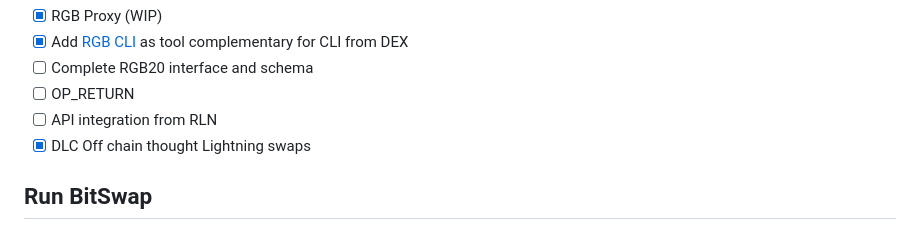
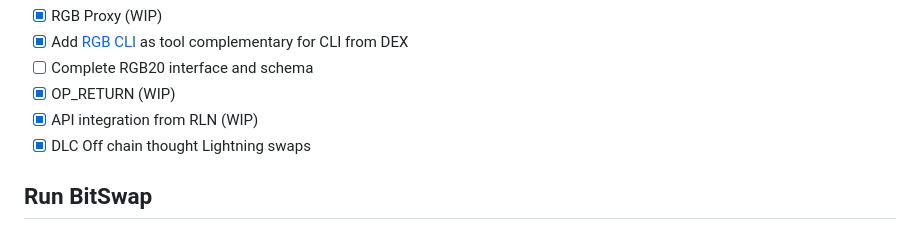
Before and after one commit to BitSwap-BiFi/Bitswap-demo, a Markdown page: README.md, the part around the change. Drawn GitHub-style.

```diff
--- a/README.md
+++ b/README.md
@@ -78,8 +78,8 @@ How there's no lunch free, you can lose sats in these scenarios:
 - [x] RGB Proxy (WIP)
 - [x] Add [RGB CLI](https://github.com/RGB-WG/rgb) as tool complementary for CLI from DEX
 - [ ] Complete RGB20 interface and schema
-- [ ] OP_RETURN
-- [ ] API integration from RLN
+- [x] OP_RETURN (WIP)
+- [x] API integration from RLN (WIP)
 - [x] DLC Off chain thought Lightning swaps
 
 ## Run BitSwap
```
